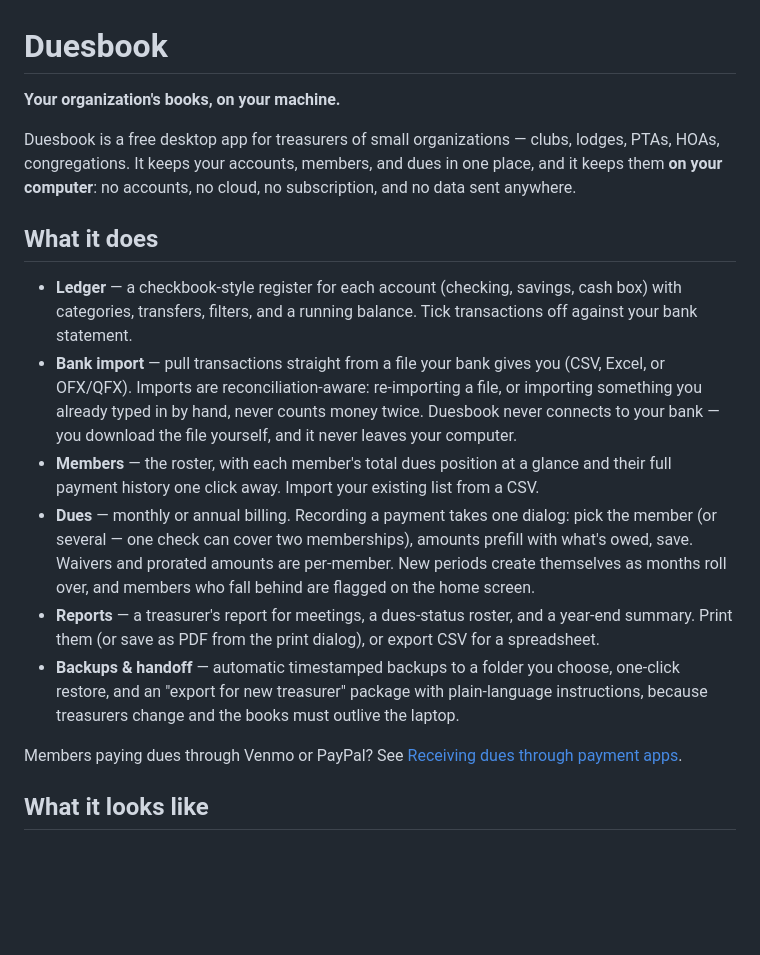
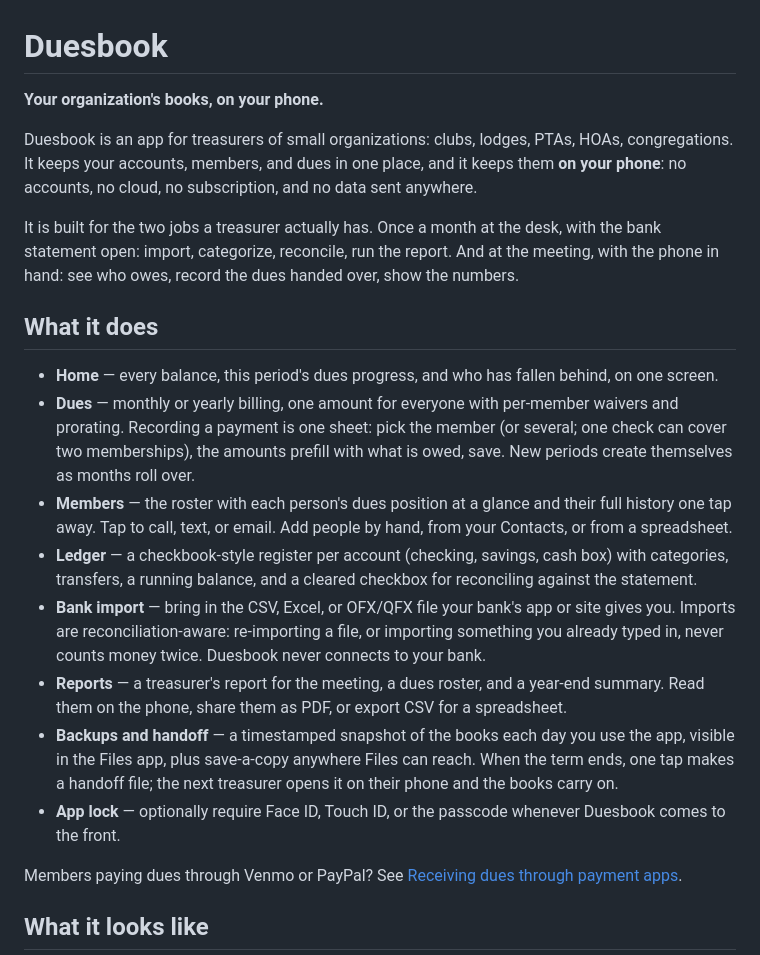
Before and after one commit to pshelton-dev/duesbook, a Markdown page: README.md, the part around one of its changes. Drawn GitHub-style; blank space fills up the shorter version.

```diff
--- a/README.md
+++ b/README.md
@@ -1,37 +1,45 @@
 # Duesbook
 
-**Your organization's books, on your machine.**
+**Your organization's books, on your phone.**
 
-Duesbook is a free desktop app for treasurers of small organizations — clubs,
-lodges, PTAs, HOAs, congregations. It keeps your accounts, members, and dues
-in one place, and it keeps them **on your computer**: no accounts, no cloud,
-no subscription, and no data sent anywhere.
+Duesbook is an app for treasurers of small organizations: clubs, lodges,
+PTAs, HOAs, congregations. It keeps your accounts, members, and dues in one
+place, and it keeps them **on your phone**: no accounts, no cloud, no
+subscription, and no data sent anywhere.
+
+It is built for the two jobs a treasurer actually has. Once a month at the
+desk, with the bank statement open: import, categorize, reconcile, run the
+report. And at the meeting, with the phone in hand: see who owes, record the
+dues handed over, show the numbers.
 
 ## What it does
 
-- **Ledger** — a checkbook-style register for each account (checking,
-  savings, cash box) with categories, transfers, filters, and a running
-  balance. Tick transactions off against your bank statement.
-- **Bank import** — pull transactions straight from a file your bank gives
-  you (CSV, Excel, or OFX/QFX). Imports are reconciliation-aware: re-importing
-  a file, or importing something you already typed in by hand, never counts
-  money twice. Duesbook never connects to your bank — you download the file
-  yourself, and it never leaves your computer.
-- **Members** — the roster, with each member's total dues position at a
-  glance and their full payment history one click away. Import your existing
-  list from a CSV.
-- **Dues** — monthly or annual billing. Recording a payment takes one dialog:
-  pick the member (or several — one check can cover two memberships), amounts
-  prefill with what's owed, save. Waivers and prorated amounts are per-member.
-  New periods create themselves as months roll over, and members who fall
-  behind are flagged on the home screen.
-- **Reports** — a treasurer's report for meetings, a dues-status roster, and
-  a year-end summary. Print them (or save as PDF from the print dialog), or
-  export CSV for a spreadsheet.
-- **Backups & handoff** — automatic timestamped backups to a folder you
-  choose, one-click restore, and an "export for new treasurer" package with
-  plain-language instructions, because treasurers change and the books must
-  outlive the laptop.
+- **Home** — every balance, this period's dues progress, and who has fallen
+  behind, on one screen.
+- **Dues** — monthly or yearly billing, one amount for everyone with
+  per-member waivers and prorating. Recording a payment is one sheet: pick
+  the member (or several; one check can cover two memberships), the amounts
+  prefill with what is owed, save. New periods create themselves as months
+  roll over.
+- **Members** — the roster with each person's dues position at a glance and
+  their full history one tap away. Tap to call, text, or email. Add people by
+  hand, from your Contacts, or from a spreadsheet.
+- **Ledger** — a checkbook-style register per account (checking, savings,
+  cash box) with categories, transfers, a running balance, and a cleared
+  checkbox for reconciling against the statement.
+- **Bank import** — bring in the CSV, Excel, or OFX/QFX file your bank's app
+  or site gives you. Imports are reconciliation-aware: re-importing a file,
+  or importing something you already typed in, never counts money twice.
+  Duesbook never connects to your bank.
+- **Reports** — a treasurer's report for the meeting, a dues roster, and a
+  year-end summary. Read them on the phone, share them as PDF, or export CSV
+  for a spreadsheet.
+- **Backups and handoff** — a timestamped snapshot of the books each day you
+  use the app, visible in the Files app, plus save-a-copy anywhere Files can
+  reach. When the term ends, one tap makes a handoff file; the next treasurer
+  opens it on their phone and the books carry on.
+- **App lock** — optionally require Face ID, Touch ID, or the passcode
+  whenever Duesbook comes to the front.
 
 Members paying dues through Venmo or PayPal? See
 [Receiving dues through payment apps](docs/venmo-paypal-dues.md).
```
Also changed, not shown: other parts of README.md (+39 -45 lines), REQUIREMENTS.md (+6 -3 lines), docs/screenshots/phone/dues.png (added), docs/screenshots/phone/home.png (added), docs/screenshots/phone/ledger.png (added), docs/screenshots/phone/members.png (added), docs/screenshots/phone/payment.png (added), docs/screenshots/phone/reports.png (added), 3 other files.
